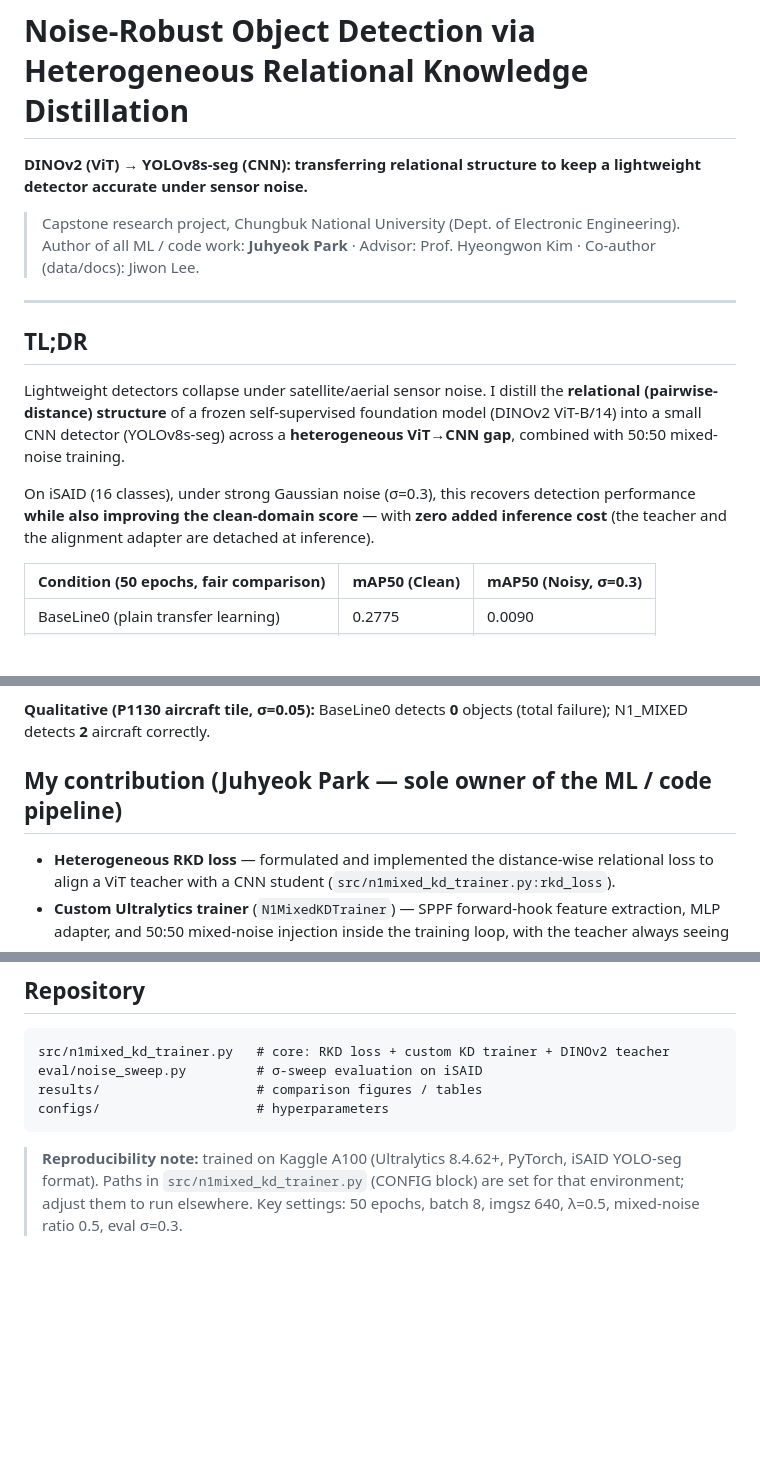
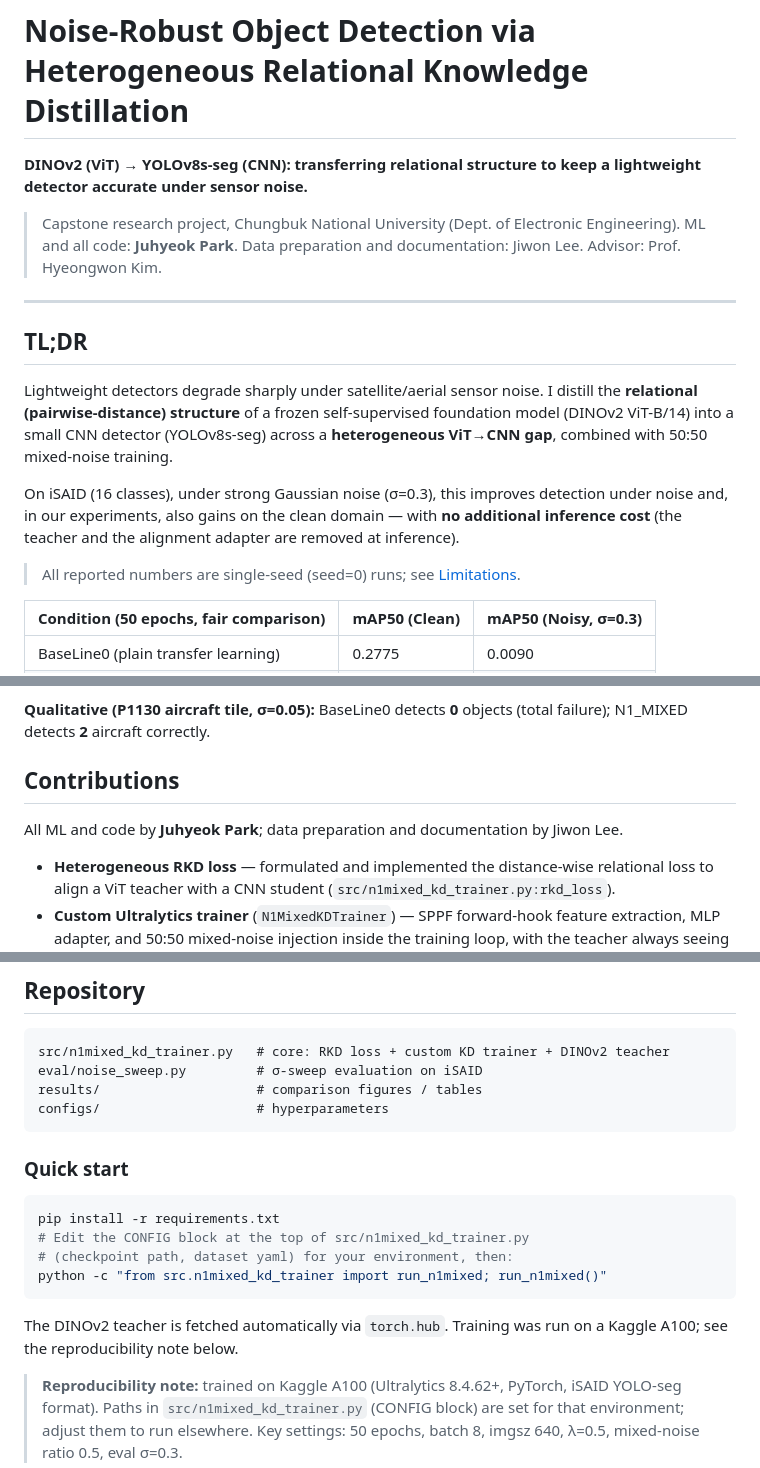
Before and after one commit to nonojamjam/noise-robust-detection-rkd, a Markdown page: README.md, 3 parts joined by grey strips. Rendered like a GitHub page; blank space fills up the shorter version.

Commit message:
README: GPT review pass — soften hype, single-seed caveat, objective contribution split, quick start

````diff
--- a/README.md
+++ b/README.md
@@ -3,15 +3,17 @@
 **DINOv2 (ViT) → YOLOv8s-seg (CNN): transferring relational structure to keep a lightweight detector accurate under sensor noise.**
 
 > Capstone research project, Chungbuk National University (Dept. of Electronic Engineering).
-> Author of all ML / code work: **Juhyeok Park** · Advisor: Prof. Hyeongwon Kim · Co-author (data/docs): Jiwon Lee.
+> ML and all code: **Juhyeok Park**. Data preparation and documentation: Jiwon Lee. Advisor: Prof. Hyeongwon Kim.
 
 ---
 
 ## TL;DR
 
-Lightweight detectors collapse under satellite/aerial sensor noise. I distill the **relational (pairwise-distance) structure** of a frozen self-supervised foundation model (DINOv2 ViT-B/14) into a small CNN detector (YOLOv8s-seg) across a **heterogeneous ViT→CNN gap**, combined with 50:50 mixed-noise training.
+Lightweight detectors degrade sharply under satellite/aerial sensor noise. I distill the **relational (pairwise-distance) structure** of a frozen self-supervised foundation model (DINOv2 ViT-B/14) into a small CNN detector (YOLOv8s-seg) across a **heterogeneous ViT→CNN gap**, combined with 50:50 mixed-noise training.
 
-On iSAID (16 classes), under strong Gaussian noise (σ=0.3), this recovers detection performance **while also improving the clean-domain score** — with **zero added inference cost** (the teacher and the alignment adapter are detached at inference).
+On iSAID (16 classes), under strong Gaussian noise (σ=0.3), this improves detection under noise and, in our experiments, also gains on the clean domain — with **no additional inference cost** (the teacher and the alignment adapter are removed at inference).
+
+> All reported numbers are single-seed (seed=0) runs; see [Limitations](#honest-limitations--next-directions).
 
 | Condition (50 epochs, fair comparison) | mAP50 (Clean) | mAP50 (Noisy, σ=0.3) |
 |---|---|---|
@@ -65,7 +70,9 @@ At inference: teacher + adapter removed → plain YOLOv8s-seg.
 
 **Qualitative (P1130 aircraft tile, σ=0.05):** BaseLine0 detects **0** objects (total failure); N1_MIXED detects **2** aircraft correctly.
 
-## My contribution (Juhyeok Park — sole owner of the ML / code pipeline)
+## Contributions
+
+All ML and code by **Juhyeok Park**; data preparation and documentation by Jiwon Lee.
 
 - **Heterogeneous RKD loss** — formulated and implemented the distance-wise relational loss to align a ViT teacher with a CNN student (`src/n1mixed_kd_trainer.py:rkd_loss`).
 - **Custom Ultralytics trainer** (`N1MixedKDTrainer`) — SPPF forward-hook feature extraction, MLP adapter, and 50:50 mixed-noise injection inside the training loop, with the teacher always seeing clean input.
@@ -96,4 +103,14 @@ results/                    # comparison figures / tables
 configs/                    # hyperparameters
 ```
 
+### Quick start
+
+```bash
+pip install -r requirements.txt
+# Edit the CONFIG block at the top of src/n1mixed_kd_trainer.py
+# (checkpoint path, dataset yaml) for your environment, then:
+python -c "from src.n1mixed_kd_trainer import run_n1mixed; run_n1mixed()"
+```
+The DINOv2 teacher is fetched automatically via `torch.hub`. Training was run on a Kaggle A100; see the reproducibility note below.
+
 > **Reproducibility note:** trained on Kaggle A100 (Ultralytics 8.4.62+, PyTorch, iSAID YOLO-seg format). Paths in `src/n1mixed_kd_trainer.py` (CONFIG block) are set for that environment; adjust them to run elsewhere. Key settings: 50 epochs, batch 8, imgsz 640, λ=0.5, mixed-noise ratio 0.5, eval σ=0.3.
````
Also changed, not shown: other parts of README.md (+3 -0 lines).
